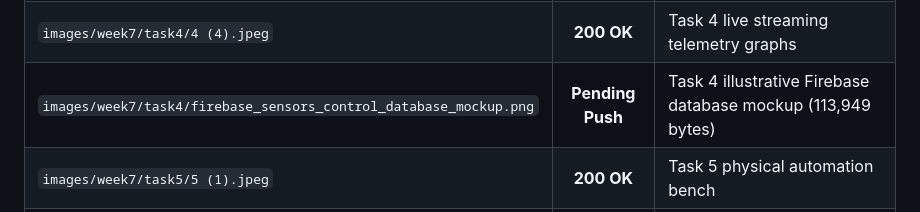
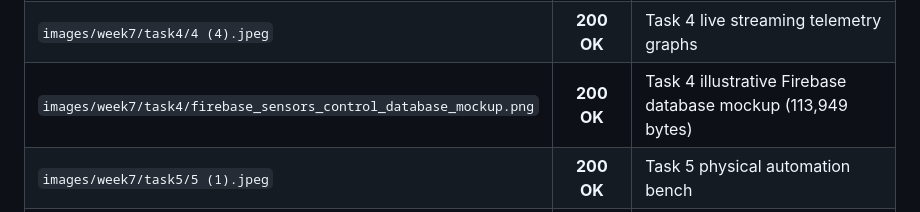
Before and after one commit to jaishanthlenin-123/My_portfolio, a Markdown page: Week7_Final_Live_Audit/Live_Deployment_Verification.md, the part around the change. Drawn GitHub-style.

Commit message:
docs: update Live_Deployment_Verification.md with confirmed HTTP 200 for Task 4 database mockup

```diff
--- a/Week7_Final_Live_Audit/Live_Deployment_Verification.md
+++ b/Week7_Final_Live_Audit/Live_Deployment_Verification.md
@@ -43,7 +43,7 @@ Every critical asset path on the public domain was tested for HTTP availability,
 | `images/week7/task4/4 (2).jpeg` | **200 OK** | Task 4 live sensor dashboard overview |
 | `images/week7/task4/4 (3).jpeg` | **200 OK** | Task 4 control panel actuation interface |
 | `images/week7/task4/4 (4).jpeg` | **200 OK** | Task 4 live streaming telemetry graphs |
-| `images/week7/task4/firebase_sensors_control_database_mockup.png` | **Pending Push** | Task 4 illustrative Firebase database mockup (113,949 bytes) |
+| `images/week7/task4/firebase_sensors_control_database_mockup.png` | **200 OK** | Task 4 illustrative Firebase database mockup (113,949 bytes) |
 | `images/week7/task5/5 (1).jpeg` | **200 OK** | Task 5 physical automation bench |
 | `images/week7/task5/firebase_realtime_database_history.png` | **200 OK** | Task 5 authentic Firebase RTDB timestamped records (102,512 bytes) |
 
```
